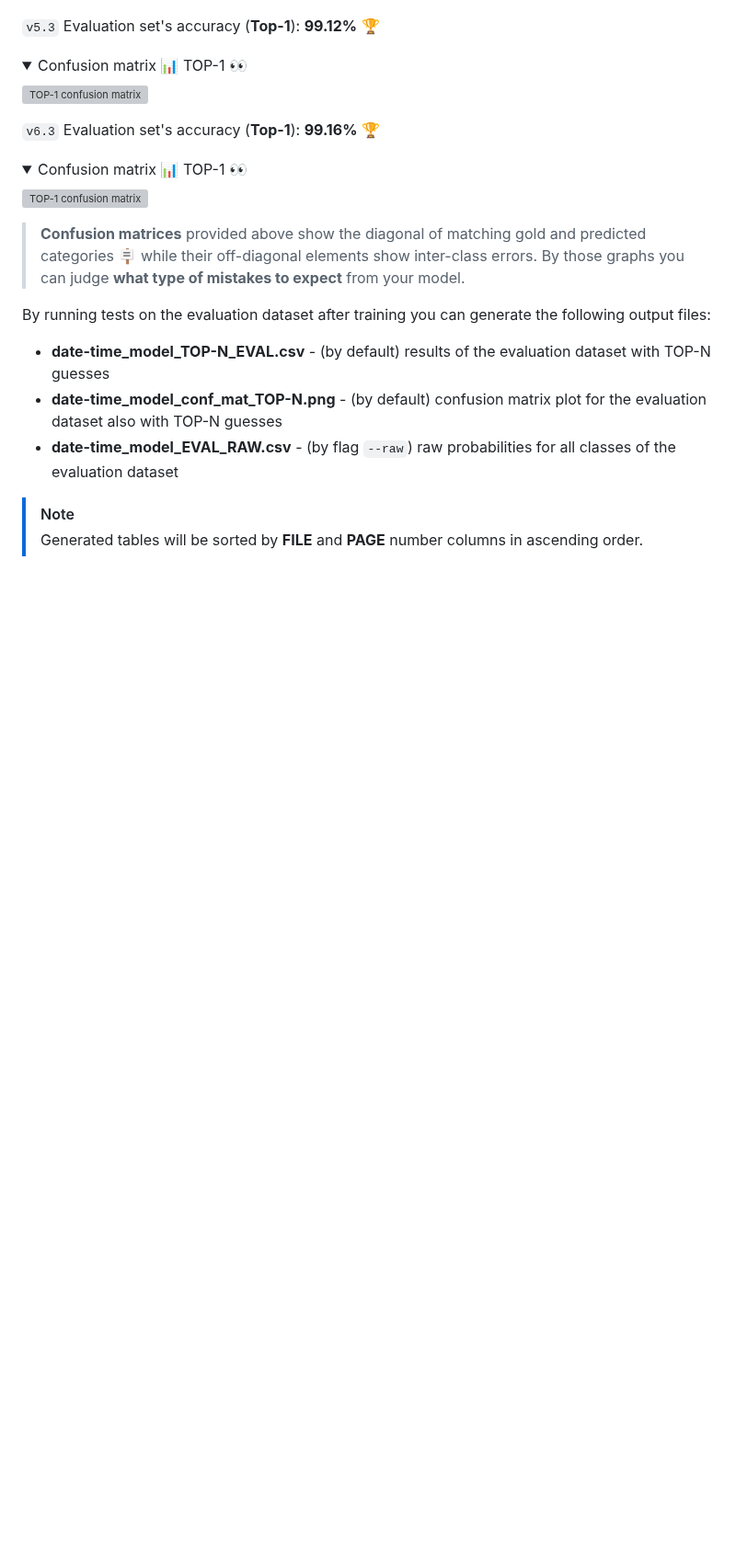
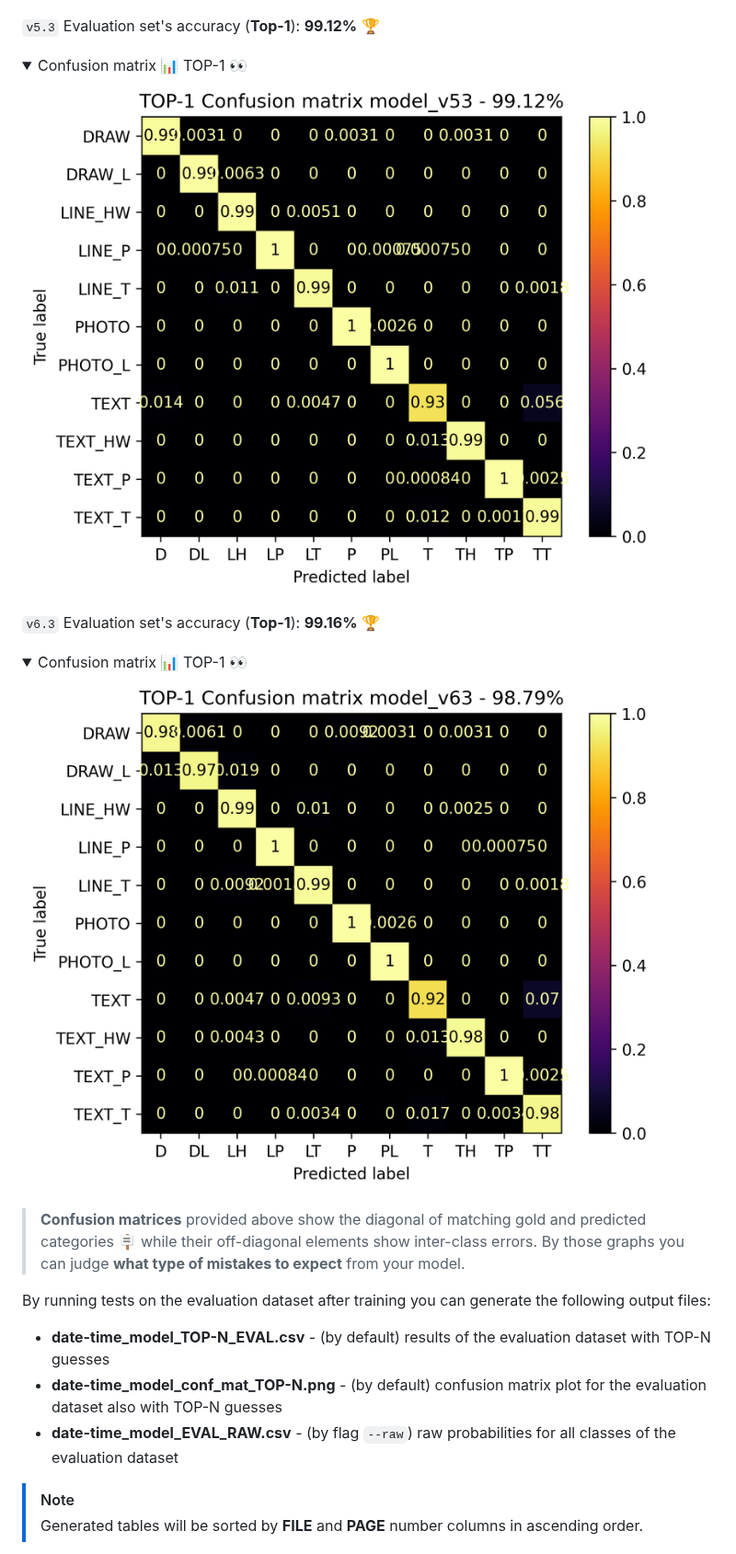
Before and after one commit to ufal/atrium-page-classification, a Markdown page: README.md, the part around the change. Shown at 92% size. GitHub-like rendering; pictures changed too: result/plots/20251020-1905_model_v53_conf_mat_TOP-1.png (added), result/plots/20251020-1913_model_v63_conf_mat_TOP-1.png (added); folded sections open; blank space fills up the shorter version; grey boxes are pictures that could not be loaded.

Commit message:
added confusion plots

```diff
--- a/README.md
+++ b/README.md
@@ -723,7 +723,7 @@ results can be found in the [result](result) 📁 folder.
 
 <summary>Confusion matrix 📊 TOP-1 👀</summary>
 
-![TOP-1 confusion matrix](result%2Fplots%2F20251020-1841_model_v23_conf_mat_TOP-1.png)
+![TOP-1 confusion matrix](result%2Fplots%2F20251020-1905_model_v53_conf_mat_TOP-1.png)
 
 </details>
 
@@ -733,7 +733,7 @@ results can be found in the [result](result) 📁 folder.
 
 <summary>Confusion matrix 📊 TOP-1 👀</summary>
 
-![TOP-1 confusion matrix](result%2Fplots%2F20251020-1835_model_v13_conf_mat_TOP-1.png)
+![TOP-1 confusion matrix](result%2Fplots%2F20251020-1913_model_v63_conf_mat_TOP-1.png)
 
 </details>
 
```
Also changed, not shown: result/plots/20251020-1835_model_v13_conf_mat_TOP-1.png (added), result/plots/20251020-1841_model_v23_conf_mat_TOP-1.png (added), result/plots/20251020-1849_model_v33_conf_mat_TOP-1.png (added), result/plots/20251020-1856_model_v43_conf_mat_TOP-1.png (added), 1 other file.
